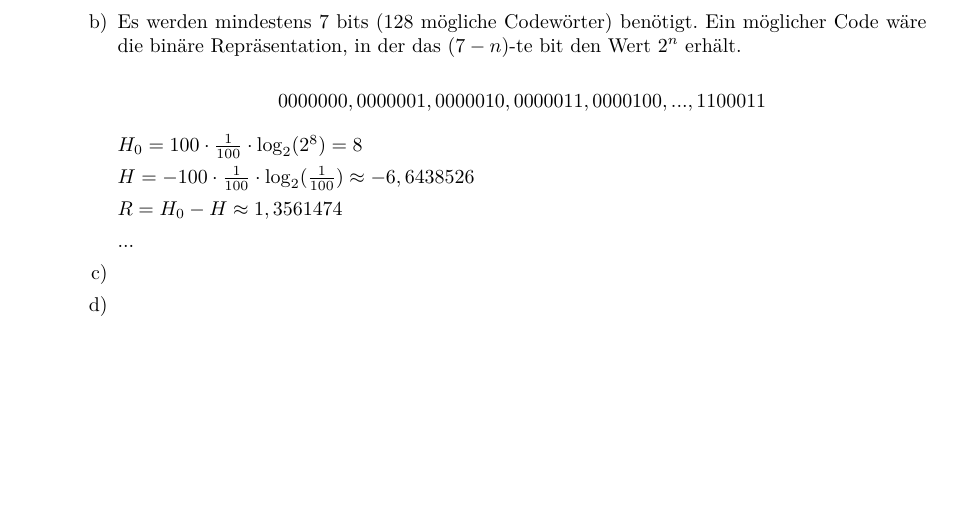
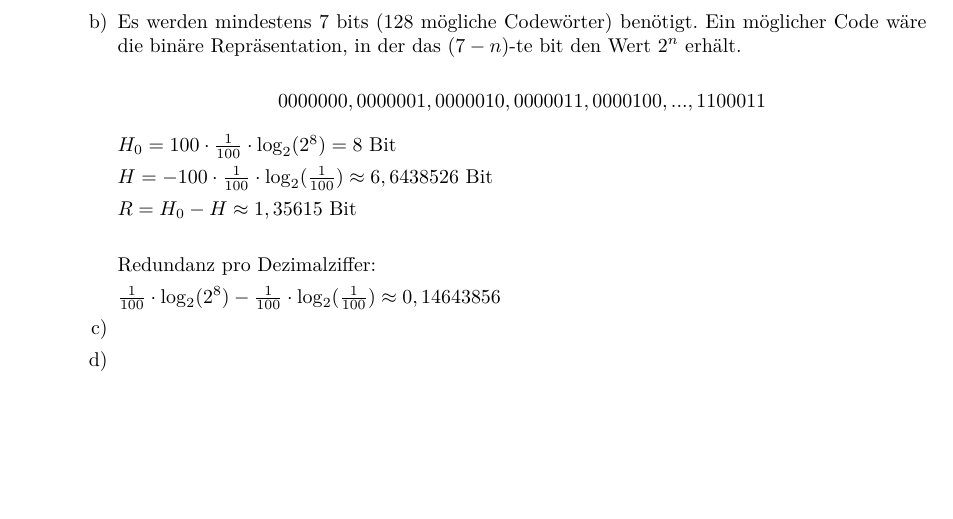
Before and after one commit to opatut/uni, a LaTeX document (rs/blatt05/[RS]_G4_B05_Bienkowski_Hatzel.tex): part of page 3 of 3, cut so that both start at the same text. Compiled offline with pdfLaTeX.

Commit message:
Fixed 4b.

```diff
--- a/rs/blatt05/[RS]_G4_B05_Bienkowski_Hatzel.tex
+++ b/rs/blatt05/[RS]_G4_B05_Bienkowski_Hatzel.tex
@@ -294,13 +294,16 @@ int b3 = (a3 << 6 | a4)       % 256;
                 $$0000000, 0000001, 0000010, 0000011, 0000100, ..., 1100011$$
 
 
-				$H_0 = 100 \cdot \frac{1}{100} \cdot \log_2(2^8) = 8 $
+				$H_0 = 100 \cdot \frac{1}{100} \cdot \log_2(2^8) = 8 $ Bit
 
-                $H = - 100 \cdot \frac{1}{100} \cdot \log_2(\frac{1}{100}) \approx -6,6438526$ %meinst du man sollte das lieber als Summe schreiben?
+                $H = - 100 \cdot \frac{1}{100} \cdot \log_2(\frac{1}{100}) \approx 6,6438526$ Bit %meinst du man sollte das lieber als Summe schreiben?
 
-                $ R = H_0 - H \approx 1,3561474$
+                $ R = H_0 - H \approx 1,35615$ Bit \\
 
-                ...
+                Redundanz pro Dezimalziffer:
+
+                $\frac{1}{100} \cdot \log_2(2^8) -  \frac{1}{100} \cdot \log_2(\frac{1}{100}) \approx 0,14643856$
+                %nicht sicher ob richtig sollte doch =R/10 sein RUndungsungenauigkeiten?
 
             \item[c)]
 
```
Also changed, not shown: rs/blatt05/[RS]_G4_B05_Bienkowski_Hatzel.pdf.
